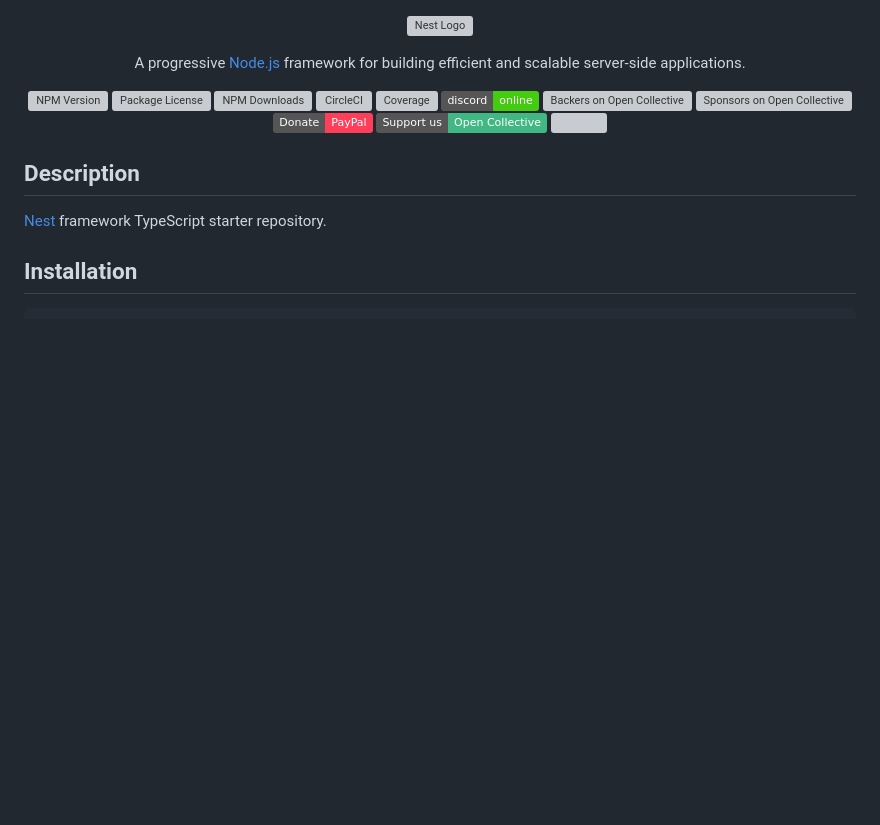
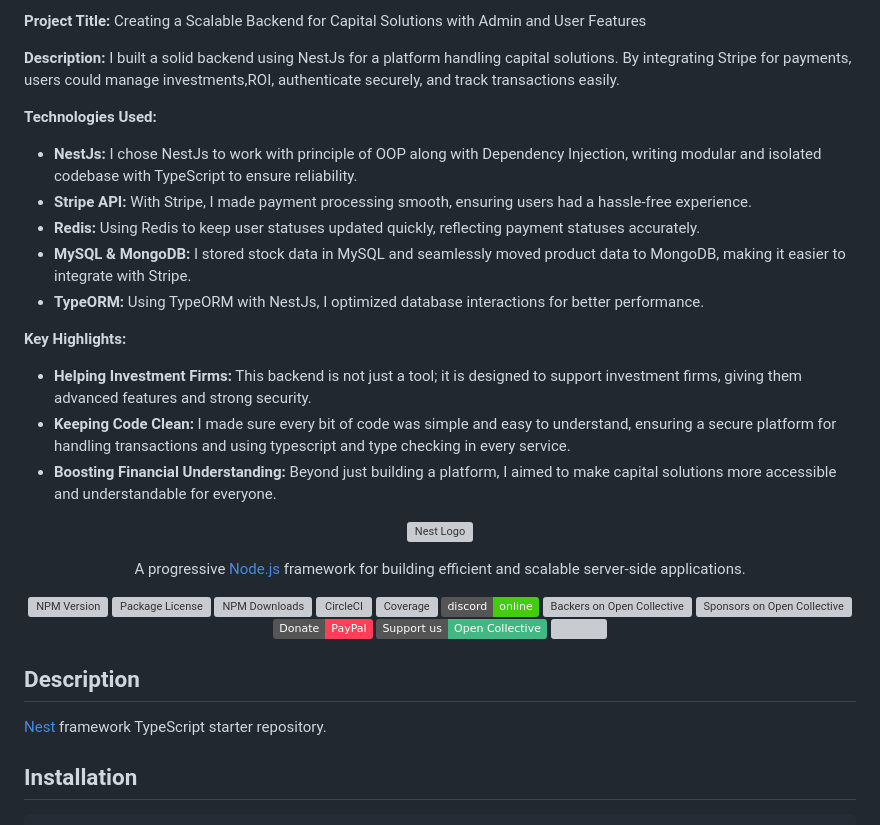
Before and after one commit to Hardik888/php-nestjs-migration, a Markdown page: README.md, the part around the change. Rendered like a GitHub page; badges without logos; blank space fills up the shorter version; grey boxes are pictures that could not be loaded.

```diff
--- a/README.md
+++ b/README.md
@@ -1,3 +1,23 @@
+#
+
+**Project Title:** Creating a Scalable Backend for Capital Solutions with Admin and User Features
+
+**Description:** I built a solid backend using NestJs for a platform handling capital solutions. By integrating Stripe for payments, users could manage investments,ROI, authenticate securely, and track transactions easily.
+
+**Technologies Used:**
+
+- **NestJs:** I chose NestJs to work with principle of OOP along with Dependency Injection, writing modular and isolated codebase with TypeScript to ensure reliability.
+- **Stripe API:** With Stripe, I made payment processing smooth, ensuring users had a hassle-free experience.
+- **Redis:** Using Redis to keep user statuses updated quickly, reflecting payment statuses accurately.
+- **MySQL & MongoDB:** I stored stock data in MySQL and seamlessly moved product data to MongoDB, making it easier to integrate with Stripe.
+- **TypeORM:** Using TypeORM with NestJs, I optimized database interactions for better performance.
+
+**Key Highlights:**
+
+- **Helping Investment Firms:**  This backend is not  just a tool; it is designed to support investment firms, giving them advanced features and strong security.
+- **Keeping Code Clean:** I made sure every bit of code was simple and easy to understand, ensuring a secure platform for handling transactions and using typescript and type checking in every service.
+- **Boosting Financial Understanding:** Beyond just building a platform, I aimed to make capital solutions more accessible and understandable for everyone.
+
 <p align="center">
   <a href="http://nestjs.com/" target="blank"><img src="https://nestjs.com/img/logo-small.svg" width="200" alt="Nest Logo" /></a>
 </p>
```
